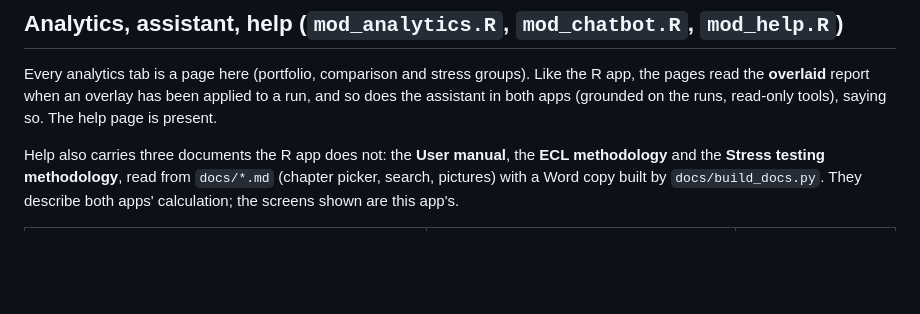
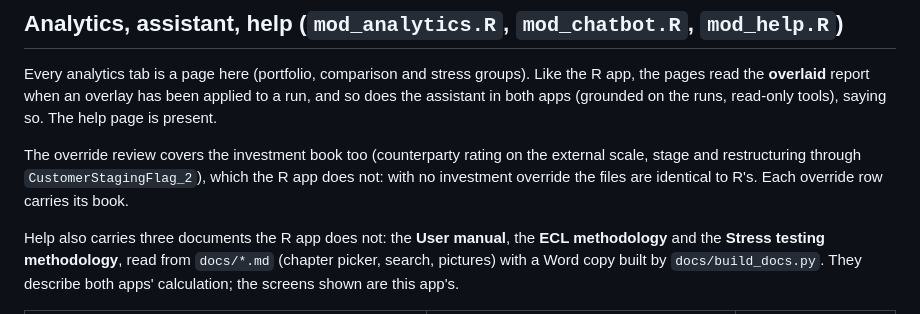
Before and after one commit to nsahuqdb/ifrs9_app_py, a Markdown page: APP_PARITY.md, the part around the change. Drawn GitHub-style; blank space fills up the shorter version.

```diff
--- a/APP_PARITY.md
+++ b/APP_PARITY.md
@@ -102,6 +102,11 @@ Like the R app, the pages read the **overlaid** report when an overlay has been
 applied to a run, and so does the assistant in both apps (grounded on the
 runs, read-only tools), saying so. The help page is present.
 
+The override review covers the investment book too (counterparty rating on
+the external scale, stage and restructuring through `CustomerStagingFlag_2`),
+which the R app does not: with no investment override the files are
+identical to R's. Each override row carries its book.
+
 Help also carries three documents the R app does not: the **User manual**,
 the **ECL methodology** and the **Stress testing methodology**, read from
 `docs/*.md` (chapter picker, search, pictures) with a Word copy built by
```
Also changed, not shown: docs/ecl_methodology.md (+17 -11 lines), docs/user_manual.md (+21 -13 lines), docs/images/pipe_review_investment.png (added), 7 other files.
